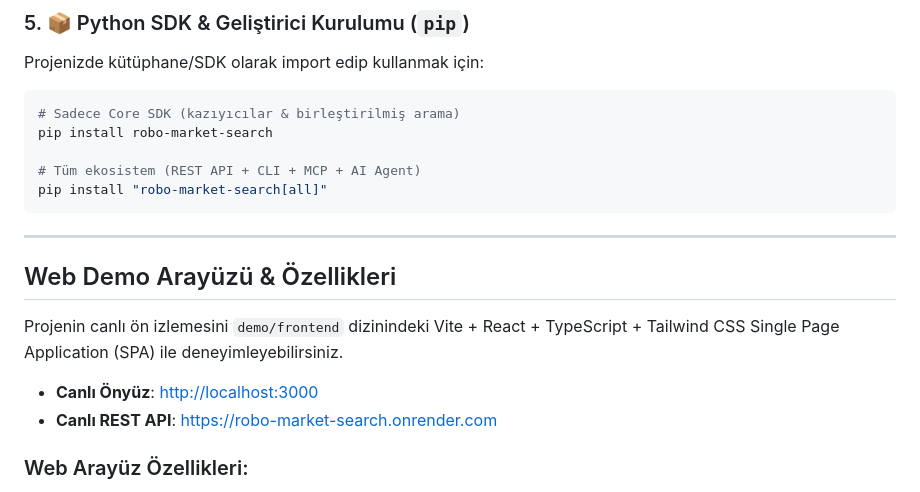
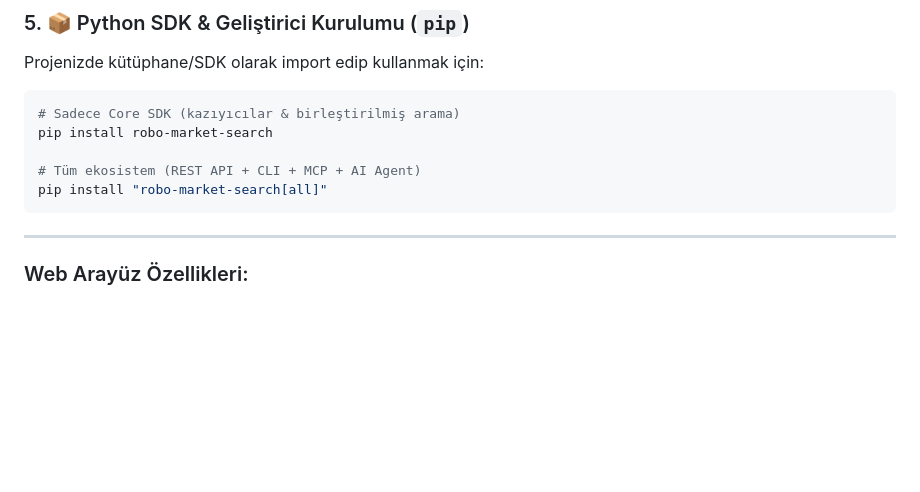
Before and after one commit to AtaCanYmc/robo-market-search, a Markdown page: README.md, the part around the change. GitHub-like rendering; blank space fills up the shorter version.

Commit message:
chore: remove outdated web demo section from README

````diff
--- a/README.md
+++ b/README.md
@@ -195,13 +195,6 @@ pip install "robo-market-search[all]"
 ```
 
 ---
-
-## Web Demo Arayüzü & Özellikleri
-
-Projenin canlı ön izlemesini `demo/frontend` dizinindeki Vite + React + TypeScript + Tailwind CSS Single Page Application (SPA) ile deneyimleyebilirsiniz.
-
-- **Canlı Önyüz**: [http://localhost:3000](http://localhost:3000)
-- **Canlı REST API**: [https://robo-market-search.onrender.com](https://robo-market-search.onrender.com)
 
 ### Web Arayüz Özellikleri:
 - **Eşzamanlı Ürün Araması**: 4 markette paralel arama, canlı stok ve renkli mağaza rozetleri.
````
